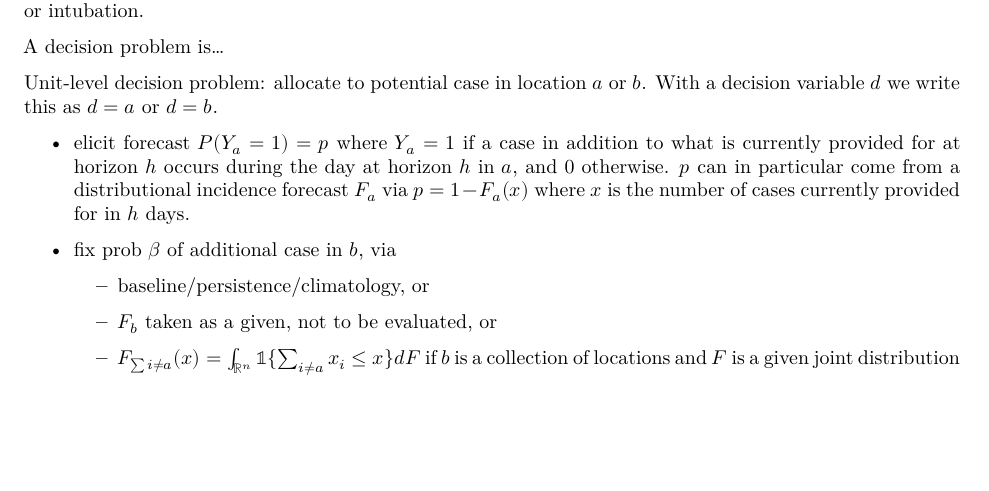
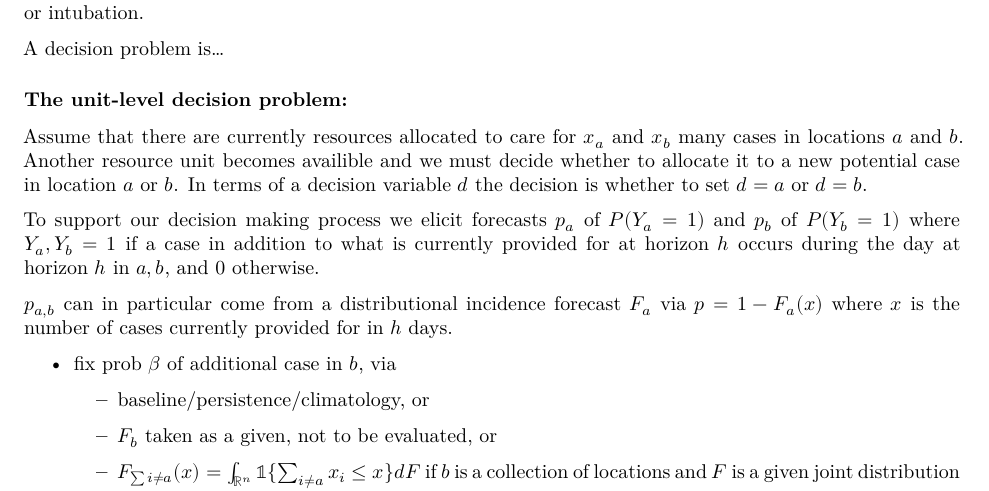
Before and after one commit to aaronger/utility-eval-papers, an R Markdown document (alloscore_manuscript/methods_new.rmd): part of page 1 of 2, cut so that both start at the same text, the shorter picture padded with empty space. The pictures show the output file alloscore_manuscript/methods_new.pdf that the author committed with the source.

Commit message:
small comment

```diff
--- a/alloscore_manuscript/methods_new.rmd
+++ b/alloscore_manuscript/methods_new.rmd
@@ -46,9 +46,15 @@ We begin with a basic task in public health: triage at the unit level, that is,
 
 A decision problem is...
 
-Unit-level decision problem: allocate to potential case in location $a$ or $b$. With a decision variable $d$ we write this as $d=a$ or $d=b$.
+### The unit-level decision problem:
 
-- elicit forecast $P(Y_a=1) = p$ where $Y_a=1$ if a case in addition to what is currently provided for at horizon $h$ occurs during the day at horizon $h$ in $a$, and 0 otherwise.  $p$ can in particular come from a distributional incidence forecast $F_a$ via $p = 1-F_a(x)$ where $x$ is the number of cases currently provided for in $h$ days.
+Assume that there are currently resources allocated to care for $x_a$ and $x_b$ many cases in locations $a$ and $b$.  Another resource unit becomes availible and we must decide whether to allocate it to a new potential case in location $a$ or $b$. In terms of a decision variable $d$ the decision is whether to set $d=a$ or $d=b$.
+
+To support our decision making process we elicit forecasts $p_a$ of $P(Y_a=1)$ and $p_b$ of $P(Y_b=1)$ where $Y_a, Y_b = 1$ if a case in addition to what is currently provided for at horizon $h$ occurs during the day at horizon $h$ in $a,b$, and 0 otherwise.
+
+
+
+$p_{a,b}$ can in particular come from a distributional incidence forecast $F_a$ via $p = 1-F_a(x)$ where $x$ is the number of cases currently provided for in $h$ days.
 
 - fix prob $\beta$ of additional case in $b$, via
 
```
Also changed, not shown: notes/allocation_notes.rmd (+2 -0 lines), alloscore_manuscript/allocation.pdf, alloscore_manuscript/allocation.tex, alloscore_manuscript/methods_new.pdf, alloscore_manuscript/methods_new.rmd (1 more changed lines).
